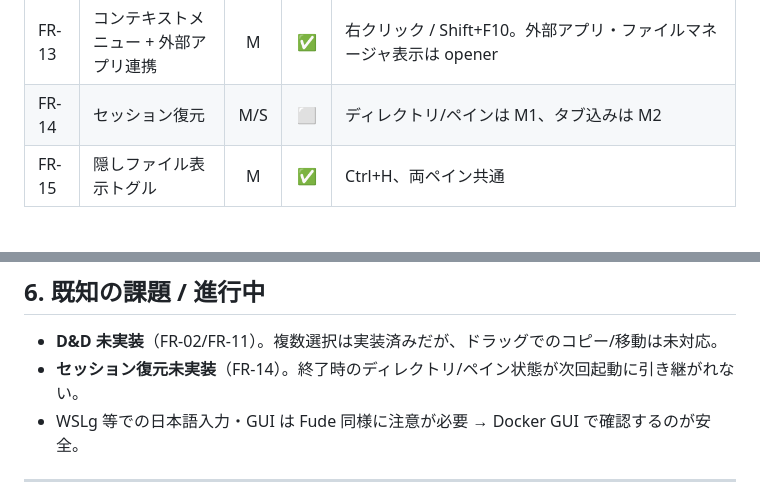
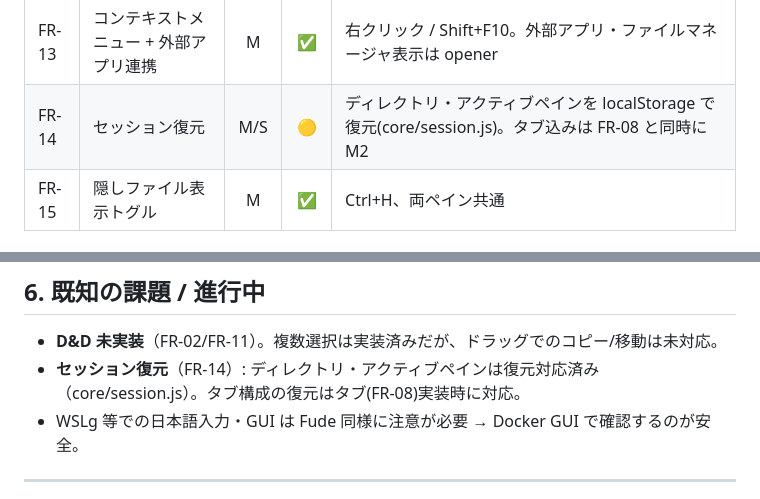
Before and after one commit to dobachi/tana, a Markdown page: docs/STATUS.md, 2 parts joined by grey strips. GitHub-like rendering.

Commit message:
docs: STATUS の FR-14 を実装済み(部分)に更新

```diff
--- a/docs/STATUS.md
+++ b/docs/STATUS.md
@@ -124,7 +124,7 @@ make docker-check  # CI相当チェック
 | FR-11 | マウス操作（D&D/右クリック/複数選択） | M | 🟡 | 右クリックメニュー・ブレッドクラム移動・複数選択は実装済み。D&D は未 |
 | FR-12 | パス入力/パンくず | S | ✅ | Ctrl+L で入力、ヘッダはブレッドクラム |
 | FR-13 | コンテキストメニュー + 外部アプリ連携 | M | ✅ | 右クリック / Shift+F10。外部アプリ・ファイルマネージャ表示は opener |
-| FR-14 | セッション復元 | M/S | ⬜ | ディレクトリ/ペインは M1、タブ込みは M2 |
+| FR-14 | セッション復元 | M/S | 🟡 | ディレクトリ・アクティブペインを localStorage で復元(core/session.js)。タブ込みは FR-08 と同時に M2 |
 | FR-15 | 隠しファイル表示トグル | M | ✅ | Ctrl+H、両ペイン共通 |
 
 ### 非機能 (NFR) 抜粋
@@ -155,7 +155,7 @@ make docker-check  # CI相当チェック
 ## 6. 既知の課題 / 進行中
 
 - **D&D 未実装**（FR-02/FR-11）。複数選択は実装済みだが、ドラッグでのコピー/移動は未対応。
-- **セッション復元未実装**（FR-14）。終了時のディレクトリ/ペイン状態が次回起動に引き継がれない。
+- **セッション復元**（FR-14）: ディレクトリ・アクティブペインは復元対応済み（core/session.js）。タブ構成の復元はタブ(FR-08)実装時に対応。
 - WSLg 等での日本語入力・GUI は Fude 同様に注意が必要 → Docker GUI で確認するのが安全。
 
 ---
```
